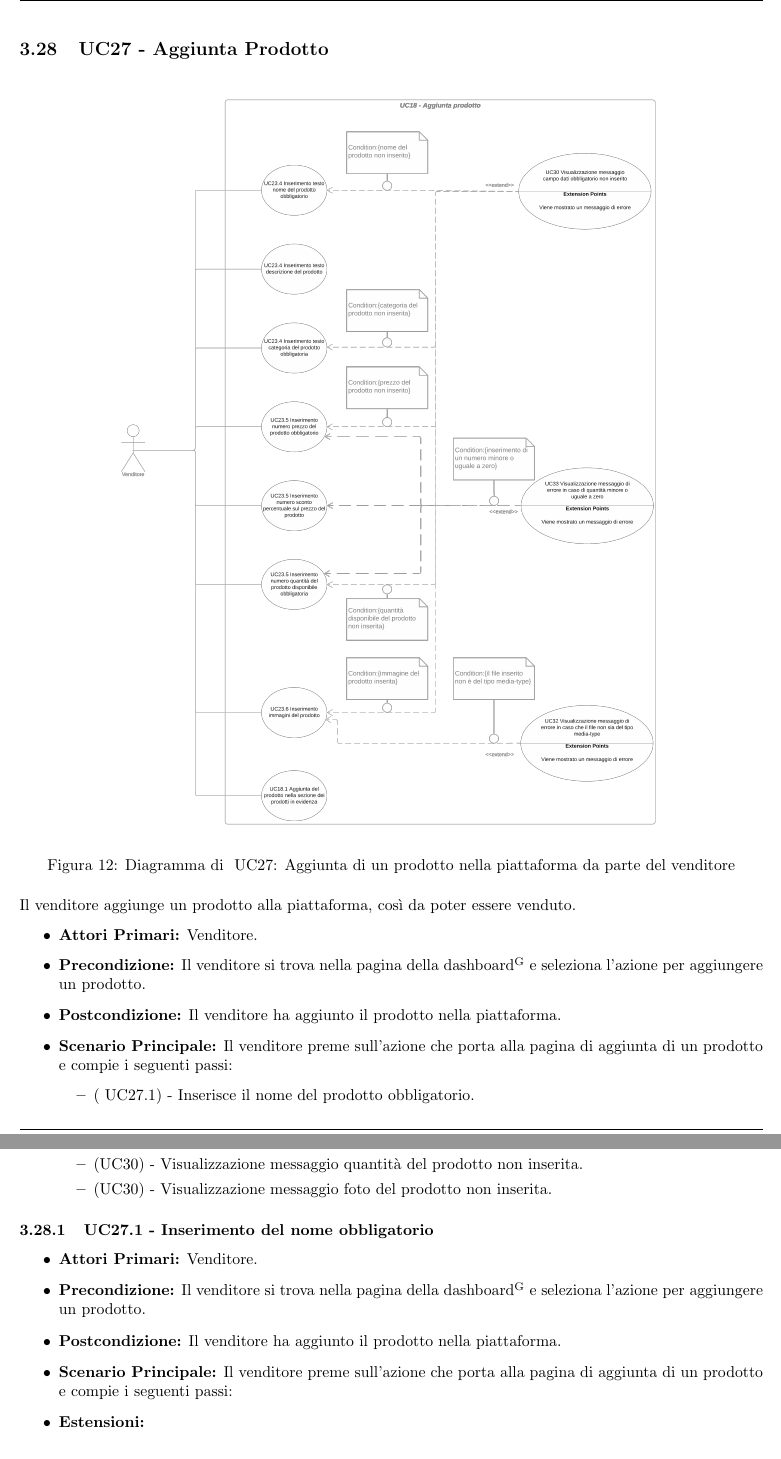
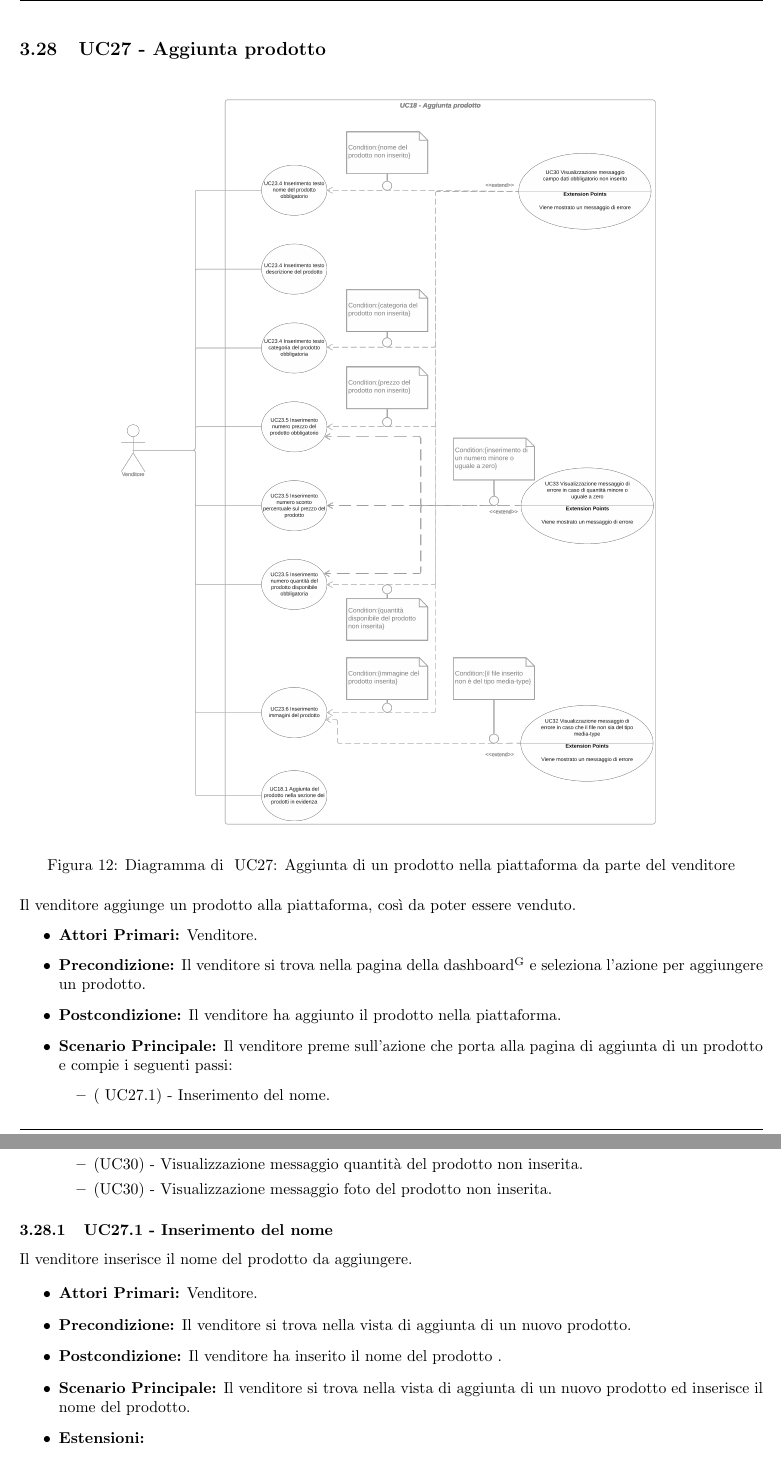
Before and after one commit to NotOnlyStudents/Documentazione, a LaTeX document (DocumentiPubblici/AnalisiDeiRequisiti/AnalisiDeiRequisiti_1.0.0.tex, which reads DocumentiPubblici/AnalisiDeiRequisiti/Sezioni/CasiUso/8DashboardVenditore.tex): two parts of pages 26 and 27 of 46, joined at a grey line, cut so that both start at the same text. Compiled offline with pdfLaTeX.

Commit message:
Creato caso d'uso inserimento nome del prodotto

```diff
--- a/DocumentiPubblici/AnalisiDeiRequisiti/Sezioni/CasiUso/8DashboardVenditore.tex
+++ b/DocumentiPubblici/AnalisiDeiRequisiti/Sezioni/CasiUso/8DashboardVenditore.tex
@@ -1,9 +1,6 @@
-%% LORENZO
-%7. Merchant dashboard. Where the merchant can:
-%    a. Add, refill and remove products
-%    b. Update products description
-%    c. Have an overview of all the orders that has been created on the application
-\UC{Aggiunta Prodotto}
+%%%%%%%%%%%%%%%%%%%%%%%%%%%%%%%%%%%%%%%%%%%%%%%%%%%%%%%%%%%%%%%%%%%%%%%%%%%%%%%%%%%%%%%%%%%%%%%%%%%%%%%%%%%%%%%%%%%%%%%%%%%%%%%%%%%%%%%%%%%%%%%%%%%%%%%%%%%%%%%%%%%%%%%%%%%%%%%%%%%%%%%%%%%%%%
+
+\UC{Aggiunta prodotto}
 \begin{figure}[H]
     \centering
     \includegraphics[scale=0.1]{Immagini/DiagrammiUC/UC18AggiuntaProdotto.png}
@@ -18,7 +15,7 @@ Il venditore aggiunge un prodotto alla piattaforma, così da poter essere vendut
     \item \textbf{Postcondizione:} Il venditore ha aggiunto il prodotto nella piattaforma.
     \item \textbf{Scenario Principale:} Il venditore preme sull'azione che porta alla pagina di aggiunta di un prodotto e compie i seguenti passi:
     \begin{itemize}
-        \item (\actualUC.1) - Inserisce il nome del prodotto obbligatorio.
+        \item (\actualUC.1) - Inserimento del nome.
         \item (\actualUC.2) - Inserisce la descrizione del prodotto.
         \item (\actualUC.3) - Inserisce almeno una categoria del prodotto.
         \item (\actualUC.4) - Inserisce il prezzo del prodotto obbligatorio.
@@ -40,14 +37,14 @@ Il venditore aggiunge un prodotto alla piattaforma, così da poter essere vendut
 
 \resetSubUC
 
-\subUC{Inserimento del nome obbligatorio}
-
+\subUC{Inserimento del nome}
+Il venditore inserisce il nome del prodotto da aggiungere.
 
 \begin{itemize}
     \item \textbf{Attori Primari:} Venditore.
-    \item \textbf{Precondizione:} Il venditore si trova nella pagina della \glo{dashboard} e seleziona l'azione per aggiungere un prodotto.
-    \item \textbf{Postcondizione:} Il venditore ha aggiunto il prodotto nella piattaforma.
-    \item \textbf{Scenario Principale:} Il venditore preme sull'azione che porta alla pagina di aggiunta di un prodotto e compie i seguenti passi:
+    \item \textbf{Precondizione:} Il venditore si trova nella vista di aggiunta di un nuovo prodotto.
+    \item \textbf{Postcondizione:} Il venditore ha inserito il nome del prodotto .
+    \item \textbf{Scenario Principale:} Il venditore si trova nella vista di aggiunta di un nuovo prodotto ed inserisce il nome del prodotto.
     \item \textbf{Estensioni:}
     \begin{itemize}
         \item (UC30) - Visualizzazione messaggio nome del prodotto non inserito.
```
Also changed, not shown: DocumentiPubblici/AnalisiDeiRequisiti/Sezioni/CasiUso/8DashboardVenditore.tex (3 more changed lines).
